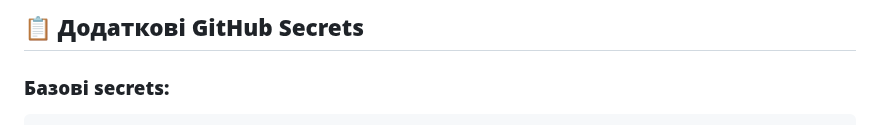
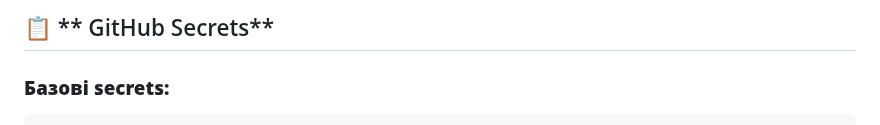
Before and after one commit to Python-Development-Lab/portfolio-django-azure, a Markdown page: docs/DEPLOY.md, the part around the change. Drawn GitHub-style.

````diff
--- a/docs/DEPLOY.md
+++ b/docs/DEPLOY.md
@@ -1,7 +1,7 @@
 
 
 
-## 📋 **Додаткові GitHub Secrets**
+## 📋 ** GitHub Secrets**
 
 ### **Базові secrets:**
 ```
````
